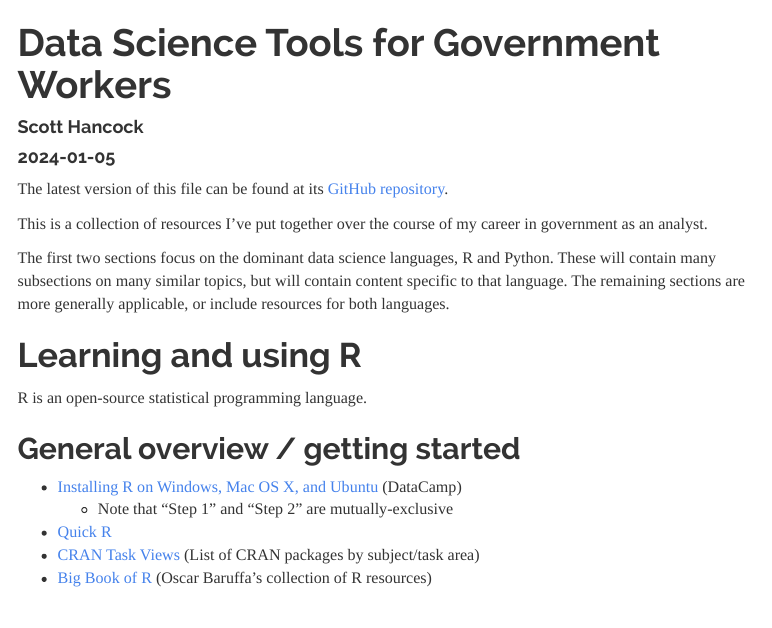
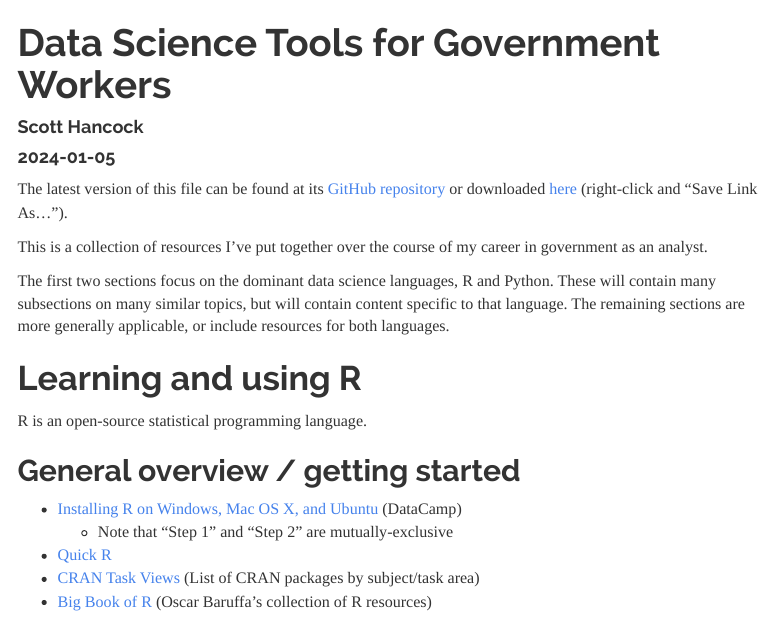
Before and after one commit to cshancock/datasciencetoolsforgovt, an R Markdown document (datasciencetoolsforgovt.Rmd): the page in a window 1100 px wide, from its top. The pictures show the output file datasciencetoolsforgovt.html that the author committed with the source, opened offline; menus at the side of the page are left out.

Commit message:
Link revisions

```diff
--- a/datasciencetoolsforgovt.Rmd
+++ b/datasciencetoolsforgovt.Rmd
@@ -9,7 +9,7 @@ output:
     toc_float: true
 ---
 
-The latest version of this file can be found at its [GitHub repository](https://github.com/cshancock/datasciencetoolsforgovt/).
+The latest version of this file can be found at its [GitHub repository](https://github.com/cshancock/datasciencetoolsforgovt/) or downloaded [here](https://github.com/cshancock/datasciencetoolsforgovt/raw/main/datasciencetoolsforgovt.html) (right-click and "Save Link As...").
 
 This is a collection of resources I've put together over the course of my career in government as an analyst.
 
```
Also changed, not shown: datasciencetoolsforgovt.html.
